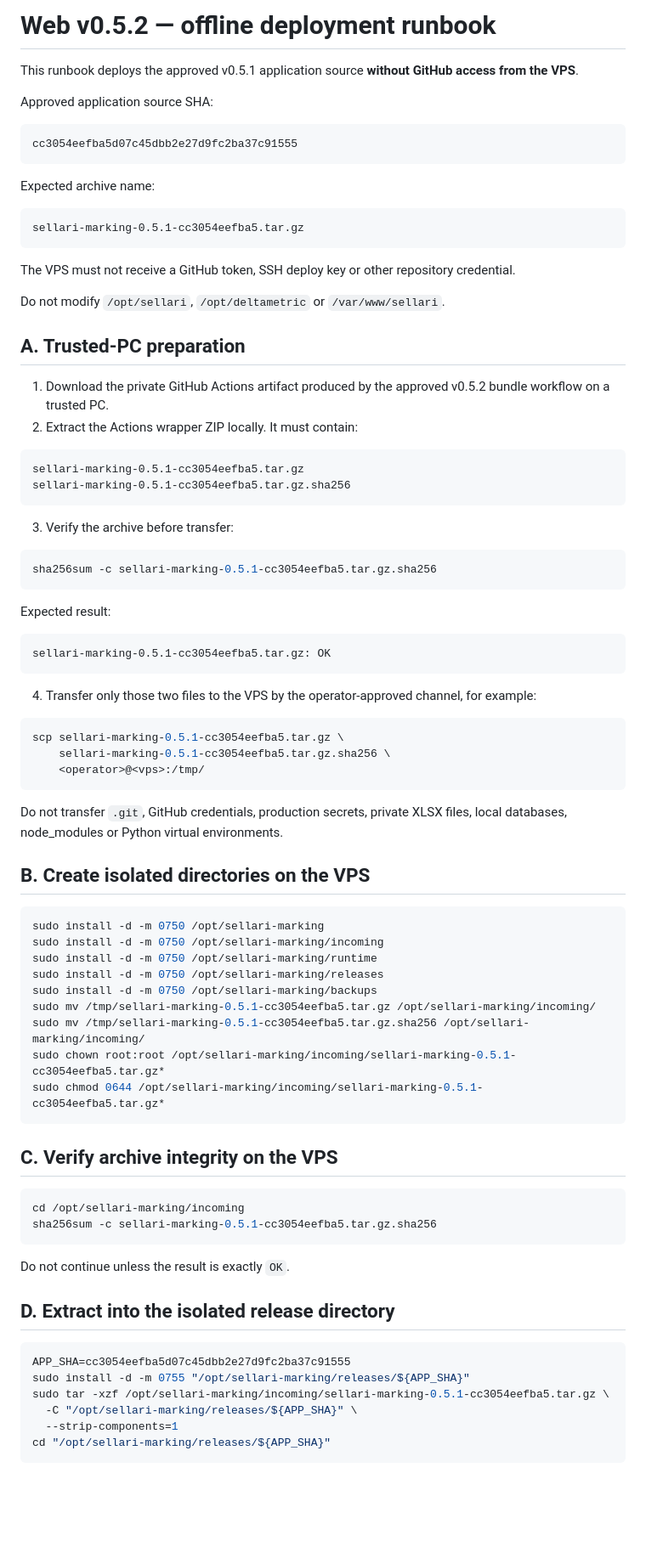
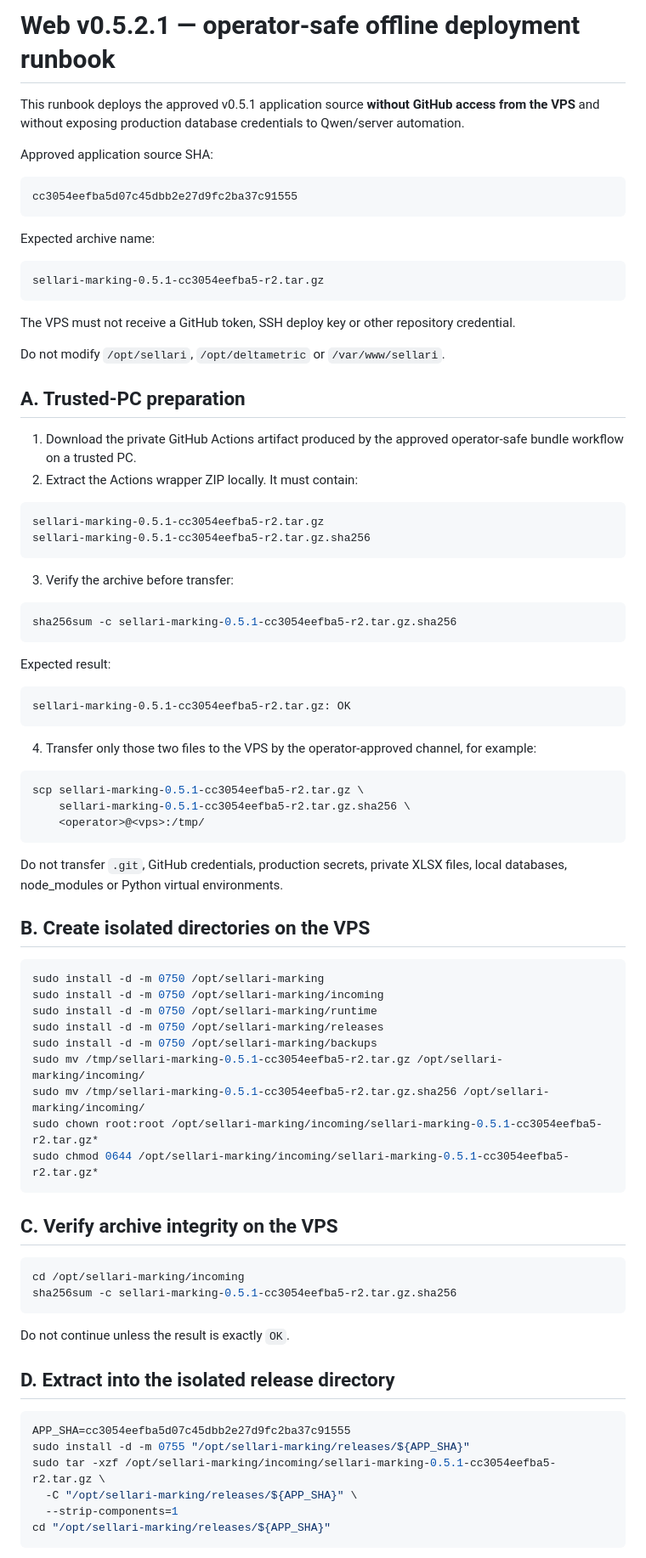
Before and after one commit to Maximka7163/FBS_CHZ, a Markdown page: docs/WEB_V052_OFFLINE_DEPLOY_RUNBOOK.md, the part around one of its changes. Shown at 85% size. Drawn GitHub-style; blank space fills up the shorter version.

````diff
--- a/docs/WEB_V052_OFFLINE_DEPLOY_RUNBOOK.md
+++ b/docs/WEB_V052_OFFLINE_DEPLOY_RUNBOOK.md
@@ -1,6 +1,6 @@
-# Web v0.5.2 — offline deployment runbook
+# Web v0.5.2.1 — operator-safe offline deployment runbook
 
-This runbook deploys the approved v0.5.1 application source **without GitHub access from the VPS**.
+This runbook deploys the approved v0.5.1 application source **without GitHub access from the VPS** and without exposing production database credentials to Qwen/server automation.
 
 Approved application source SHA:
 
@@ -11,7 +11,7 @@ cc3054eefba5d07c45dbb2e27d9fc2ba37c91555
 Expected archive name:
 
 ```text
-sellari-marking-0.5.1-cc3054eefba5.tar.gz
+sellari-marking-0.5.1-cc3054eefba5-r2.tar.gz
 ```
 
 The VPS must not receive a GitHub token, SSH deploy key or other repository credential.
@@ -20,31 +20,31 @@ Do not modify `/opt/sellari`, `/opt/deltametric` or `/var/www/sellari`.
 
 ## A. Trusted-PC preparation
 
-1. Download the private GitHub Actions artifact produced by the approved v0.5.2 bundle workflow on a trusted PC.
+1. Download the private GitHub Actions artifact produced by the approved operator-safe bundle workflow on a trusted PC.
 2. Extract the Actions wrapper ZIP locally. It must contain:
 
 ```text
-sellari-marking-0.5.1-cc3054eefba5.tar.gz
-sellari-marking-0.5.1-cc3054eefba5.tar.gz.sha256
+sellari-marking-0.5.1-cc3054eefba5-r2.tar.gz
+sellari-marking-0.5.1-cc3054eefba5-r2.tar.gz.sha256
 ```
 
 3. Verify the archive before transfer:
 
 ```bash
-sha256sum -c sellari-marking-0.5.1-cc3054eefba5.tar.gz.sha256
+sha256sum -c sellari-marking-0.5.1-cc3054eefba5-r2.tar.gz.sha256
 ```
 
 Expected result:
 
 ```text
-sellari-marking-0.5.1-cc3054eefba5.tar.gz: OK
+sellari-marking-0.5.1-cc3054eefba5-r2.tar.gz: OK
 ```
 
 4. Transfer only those two files to the VPS by the operator-approved channel, for example:
 
 ```bash
-scp sellari-marking-0.5.1-cc3054eefba5.tar.gz \
-    sellari-marking-0.5.1-cc3054eefba5.tar.gz.sha256 \
+scp sellari-marking-0.5.1-cc3054eefba5-r2.tar.gz \
+    sellari-marking-0.5.1-cc3054eefba5-r2.tar.gz.sha256 \
     <operator>@<vps>:/tmp/
 ```
 
@@ -58,17 +58,17 @@ sudo install -d -m 0750 /opt/sellari-marking/incoming
 sudo install -d -m 0750 /opt/sellari-marking/runtime
 sudo install -d -m 0750 /opt/sellari-marking/releases
 sudo install -d -m 0750 /opt/sellari-marking/backups
-sudo mv /tmp/sellari-marking-0.5.1-cc3054eefba5.tar.gz /opt/sellari-marking/incoming/
-sudo mv /tmp/sellari-marking-0.5.1-cc3054eefba5.tar.gz.sha256 /opt/sellari-marking/incoming/
-sudo chown root:root /opt/sellari-marking/incoming/sellari-marking-0.5.1-cc3054eefba5.tar.gz*
-sudo chmod 0644 /opt/sellari-marking/incoming/sellari-marking-0.5.1-cc3054eefba5.tar.gz*
+sudo mv /tmp/sellari-marking-0.5.1-cc3054eefba5-r2.tar.gz /opt/sellari-marking/incoming/
+sudo mv /tmp/sellari-marking-0.5.1-cc3054eefba5-r2.tar.gz.sha256 /opt/sellari-marking/incoming/
+sudo chown root:root /opt/sellari-marking/incoming/sellari-marking-0.5.1-cc3054eefba5-r2.tar.gz*
+sudo chmod 0644 /opt/sellari-marking/incoming/sellari-marking-0.5.1-cc3054eefba5-r2.tar.gz*
 ```
 
 ## C. Verify archive integrity on the VPS
 
 ```bash
 cd /opt/sellari-marking/incoming
-sha256sum -c sellari-marking-0.5.1-cc3054eefba5.tar.gz.sha256
+sha256sum -c sellari-marking-0.5.1-cc3054eefba5-r2.tar.gz.sha256
 ```
 
 Do not continue unless the result is exactly `OK`.
@@ -78,7 +78,7 @@ Do not continue unless the result is exactly `OK`.
 ```bash
 APP_SHA=cc3054eefba5d07c45dbb2e27d9fc2ba37c91555
 sudo install -d -m 0755 "/opt/sellari-marking/releases/${APP_SHA}"
-sudo tar -xzf /opt/sellari-marking/incoming/sellari-marking-0.5.1-cc3054eefba5.tar.gz \
+sudo tar -xzf /opt/sellari-marking/incoming/sellari-marking-0.5.1-cc3054eefba5-r2.tar.gz \
   -C "/opt/sellari-marking/releases/${APP_SHA}" \
   --strip-components=1
 cd "/opt/sellari-marking/releases/${APP_SHA}"
````
Also changed, not shown: other parts of docs/WEB_V052_OFFLINE_DEPLOY_RUNBOOK.md (+95 -34 lines).
